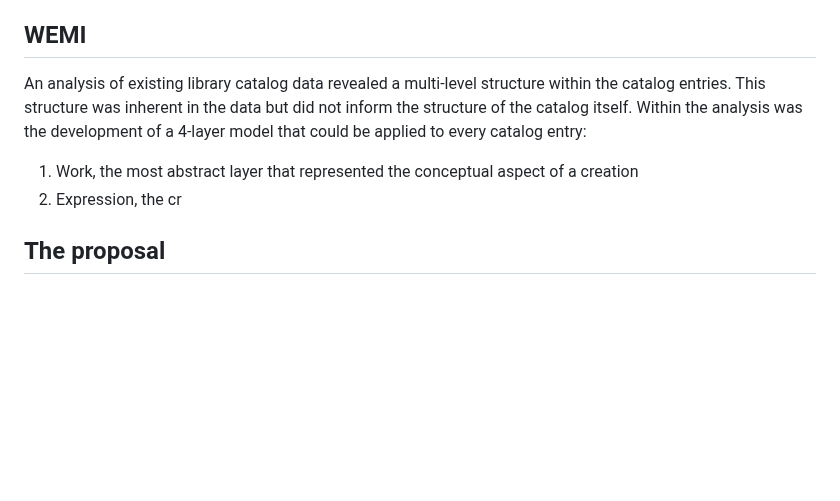
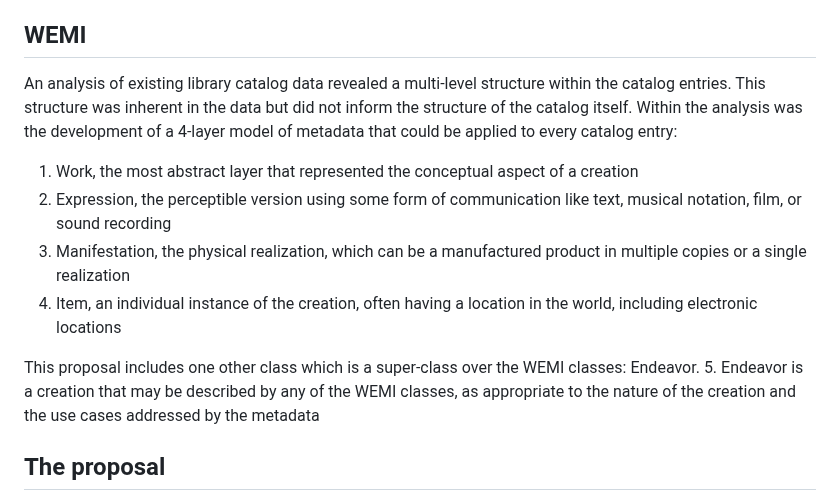
Before and after one commit to dcmi/openwemi, a Markdown page: openWEMI.md, the part around the change. Drawn GitHub-style; blank space fills up the shorter version.

Commit message:
finished WEMI section

```diff
--- a/openWEMI.md
+++ b/openWEMI.md
@@ -5,9 +5,14 @@ The concepts first introduced in the FRBR document and known as “WEMI” (Work
 openWEMI classes are purposely defined very broadly. Experience shows that metadata models are likely to use openWEMI classes as superclasses to the more specific materials being described. The proposal includes the superclass Endeavor, which is not part of the FRBR group of entities but was added by the authors of FRBR core and is deemed to be needed to create a coherent grouping of the entities. It also would be useful should any new high-order entities be added in the future.
 
 ## WEMI
-An analysis of existing library catalog data revealed a multi-level structure within the catalog entries. This structure was inherent in the data but did not inform the structure of the catalog itself. Within the analysis was the development of a 4-layer model that could be applied to every catalog entry:
+An analysis of existing library catalog data revealed a multi-level structure within the catalog entries. This structure was inherent in the data but did not inform the structure of the catalog itself. Within the analysis was the development of a 4-layer model of metadata that could be applied to every catalog entry:
 1. Work, the most abstract layer that represented the conceptual aspect of a creation
-2. Expression, the cr
+2. Expression, the perceptible version using some form of communication like text, musical notation, film, or sound recording
+3. Manifestation, the physical realization, which can be a manufactured product in multiple copies or a single realization
+4. Item, an individual instance of the creation, often having a location in the world, including electronic locations
+
+This proposal includes one other class which is a super-class over the WEMI classes: Endeavor.
+5. Endeavor is a creation that may be described by any of the WEMI classes, as appropriate to the nature of the creation and the use cases addressed by the metadata
 
 ## The proposal
 
```
